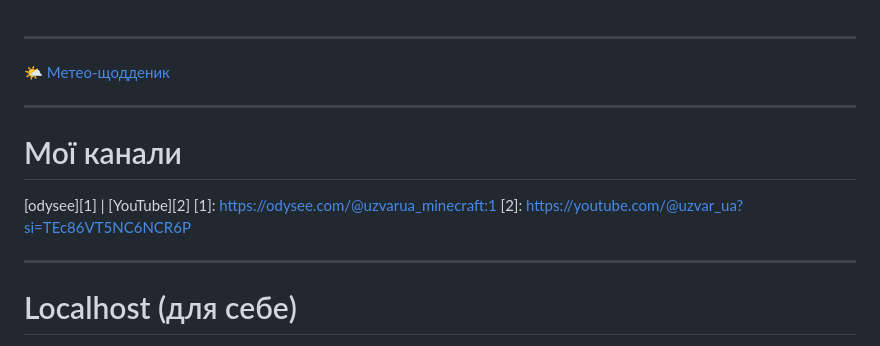
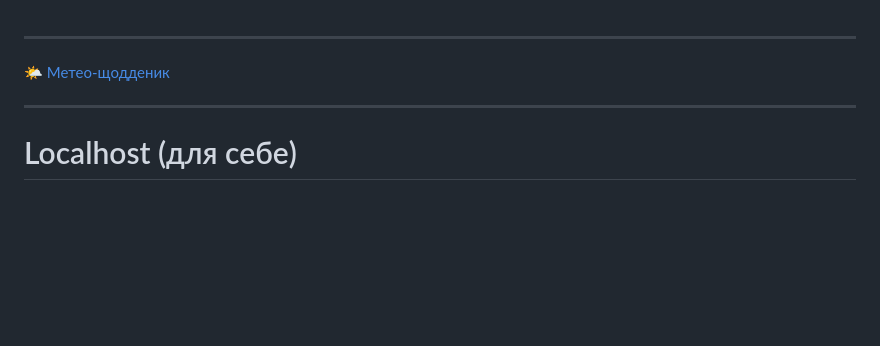
Before and after one commit to uzvarUA/uzvarUA, a Markdown page: README.md, the part around the change. Drawn GitHub-style; blank space fills up the shorter version.

```diff
--- a/README.md
+++ b/README.md
@@ -1,10 +1,5 @@
 ***
 [🌤️ Метео-щодденик](https://github.com/uzvarUA/windy-weather-diary)
-***
-# Мої канали
-[odysee][1] | [YouTube][2]
-[1]: https://odysee.com/@uzvarua_minecraft:1
-[2]: https://youtube.com/@uzvar_ua?si=TEc86VT5NC6NCR6P
 ***
 # Localhost (для себе)
 [localhost](http://localhost:6419/)
```
